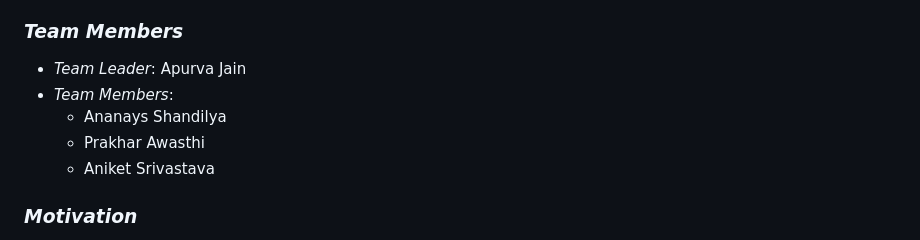
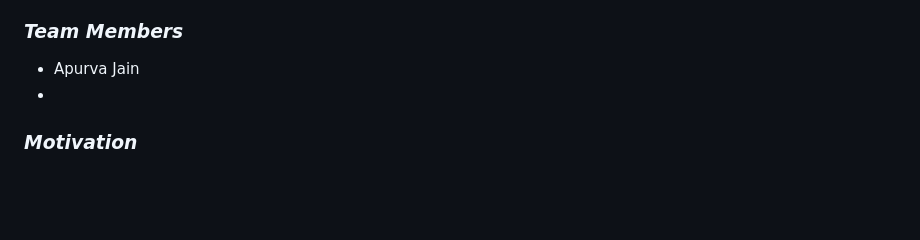
Before and after one commit to APURVA122/Hospitals-surgery-comparison-website, a Markdown page: README.md, the part around the change. Drawn GitHub-style; blank space fills up the shorter version.

```diff
--- a/README.md
+++ b/README.md
@@ -5,12 +5,8 @@
 Surgery Compare is a comprehensive web platform developed by *Error 404 Team*. The project aims to bring transparency to the healthcare industry by allowing users to compare surgery costs across various hospitals in India. It provides patients with critical information about surgery rates, doctor reputations, hospital locations, and more, helping them make informed decisions about their medical treatments.
 
 ### *Team Members*
-- *Team Leader*: Apurva Jain
-- *Team Members*:
-  - Ananays Shandilya
-  - Prakhar Awasthi
-  - Aniket Srivastava
-
+-  Apurva Jain
+-
 ### *Motivation*
 
 Many middle-class people face challenges when coming to big cities for surgery, often falling into the traps of expensive hospitals. This platform provides transparency, offering a solution that can help save lives by enabling patients to choose cost-effective and reliable healthcare options.
```
